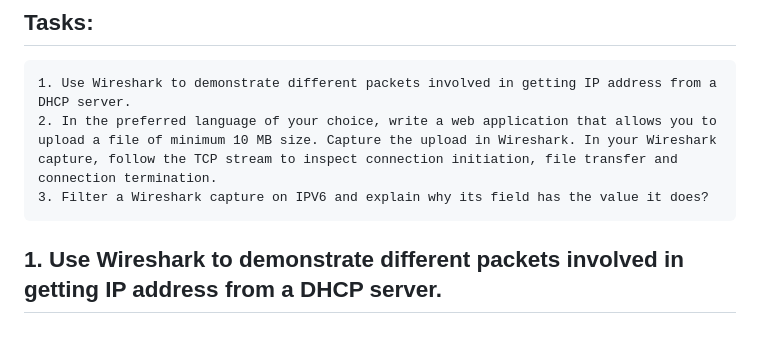
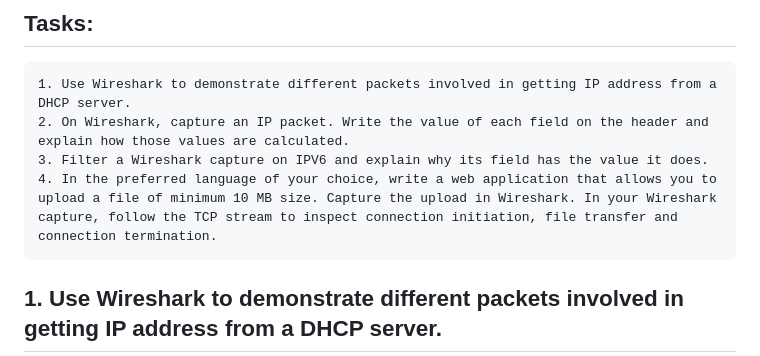
Before and after one commit to OGnewar/Computer-Networking, a Markdown page: Assignment 05/Assignment05.md, the part around the change printed below. Drawn GitHub-style; blank space fills up the shorter version.

````diff
--- a/Assignment 05/Assignment05.md
+++ b/Assignment 05/Assignment05.md
@@ -1,8 +1,9 @@
 ## Tasks:
 ```
 1. Use Wireshark to demonstrate different packets involved in getting IP address from a DHCP server.
-2. In the preferred language of your choice, write a web application that allows you to upload a file of minimum 10 MB size. Capture the upload in Wireshark. In your Wireshark capture, follow the TCP stream to inspect connection initiation, file transfer and connection termination.
-3. Filter a Wireshark capture on IPV6 and explain why its field has the value it does?
+2. On Wireshark, capture an IP packet. Write the value of each field on the header and explain how those values are calculated.
+3. Filter a Wireshark capture on IPV6 and explain why its field has the value it does.
+4. In the preferred language of your choice, write a web application that allows you to upload a file of minimum 10 MB size. Capture the upload in Wireshark. In your Wireshark capture, follow the TCP stream to inspect connection initiation, file transfer and connection termination.
 ```
 
 ## 1. Use Wireshark to demonstrate different packets involved in getting IP address from a DHCP server.
````
Also changed, not shown: other parts of Assignment 05/Assignment05.md (+33 -0 lines), Assignment 05/02header.PNG (added), Assignment 05/02hexa.PNG (added), Assignment 05/02packet.PNG (added).
